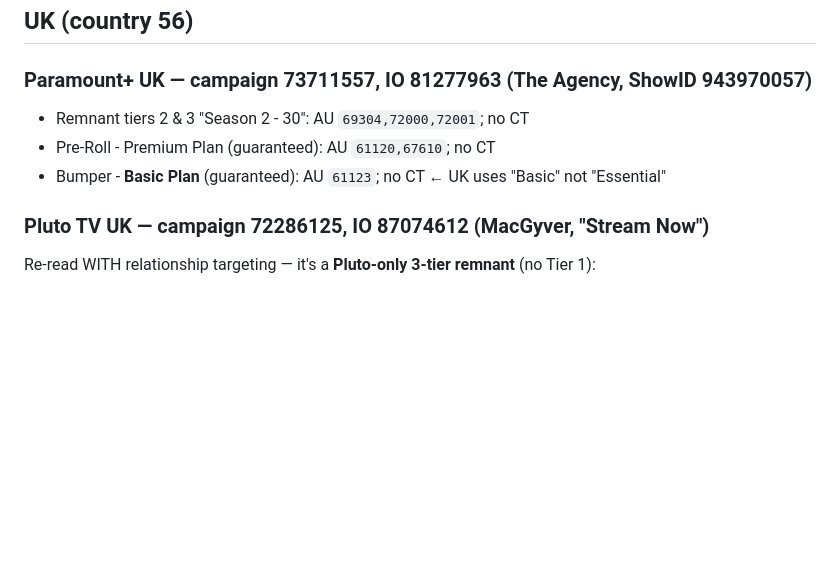
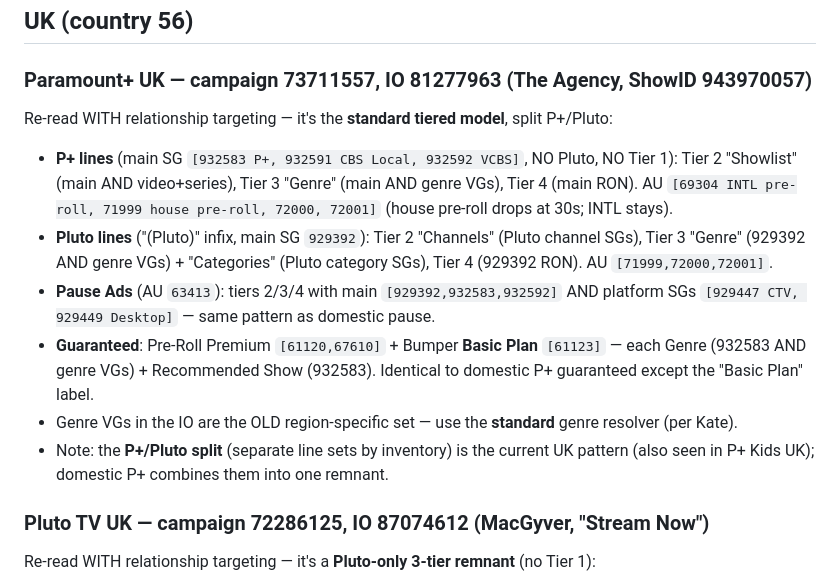
Before and after one commit to katekling-stack/Promo-Operations, a Markdown page: docs/reference-ios.md, the part around the change. GitHub-like rendering; blank space fills up the shorter version.

Commit message:
Record The Agency (P+ UK adult) full structure: standard tiered, P+/Pluto split
Co-Authored-By: Claude Opus 4.8 <noreply@anthropic.com>
Claude-Session: https://claude.ai/code/session_013jCVWSz8gVff6mkRLc5LBe

```diff
--- a/docs/reference-ios.md
+++ b/docs/reference-ios.md
@@ -83,9 +83,23 @@ name-searches then confirms each via `show-a-campaign` + an active-placement che
 ## UK (country 56)
 
 ### Paramount+ UK — campaign 73711557, IO 81277963 (The Agency, ShowID 943970057)
-- Remnant tiers 2 & 3 "Season 2 - 30": AU `69304,72000,72001`; no CT
-- Pre-Roll - Premium Plan (guaranteed): AU `61120,67610`; no CT
-- Bumper - **Basic Plan** (guaranteed): AU `61123`; no CT   ← UK uses "Basic" not "Essential"
+Re-read WITH relationship targeting — it's the **standard tiered model**, split P+/Pluto:
+- **P+ lines** (main SG `[932583 P+, 932591 CBS Local, 932592 VCBS]`, NO Pluto, NO
+  Tier 1): Tier 2 "Showlist" (main AND video+series), Tier 3 "Genre" (main AND genre
+  VGs), Tier 4 (main RON). AU `[69304 INTL pre-roll, 71999 house pre-roll, 72000, 72001]`
+  (house pre-roll drops at 30s; INTL stays).
+- **Pluto lines** ("(Pluto)" infix, main SG `929392`): Tier 2 "Channels" (Pluto channel
+  SGs), Tier 3 "Genre" (929392 AND genre VGs) + "Categories" (Pluto category SGs), Tier
+  4 (929392 RON). AU `[71999,72000,72001]`.
+- **Pause Ads** (AU `63413`): tiers 2/3/4 with main `[929392,932583,932592]` AND
+  platform SGs `[929447 CTV, 929449 Desktop]` — same pattern as domestic pause.
+- **Guaranteed**: Pre-Roll Premium `[61120,67610]` + Bumper **Basic Plan** `[61123]` —
+  each Genre (932583 AND genre VGs) + Recommended Show (932583). Identical to domestic
+  P+ guaranteed except the "Basic Plan" label.
+- Genre VGs in the IO are the OLD region-specific set — use the **standard** genre
+  resolver (per Kate).
+- Note: the **P+/Pluto split** (separate line sets by inventory) is the current UK
+  pattern (also seen in P+ Kids UK); domestic P+ combines them into one remnant.
 
 ### Pluto TV UK — campaign 72286125, IO 87074612 (MacGyver, "Stream Now")
 Re-read WITH relationship targeting — it's a **Pluto-only 3-tier remnant** (no Tier 1):
```
